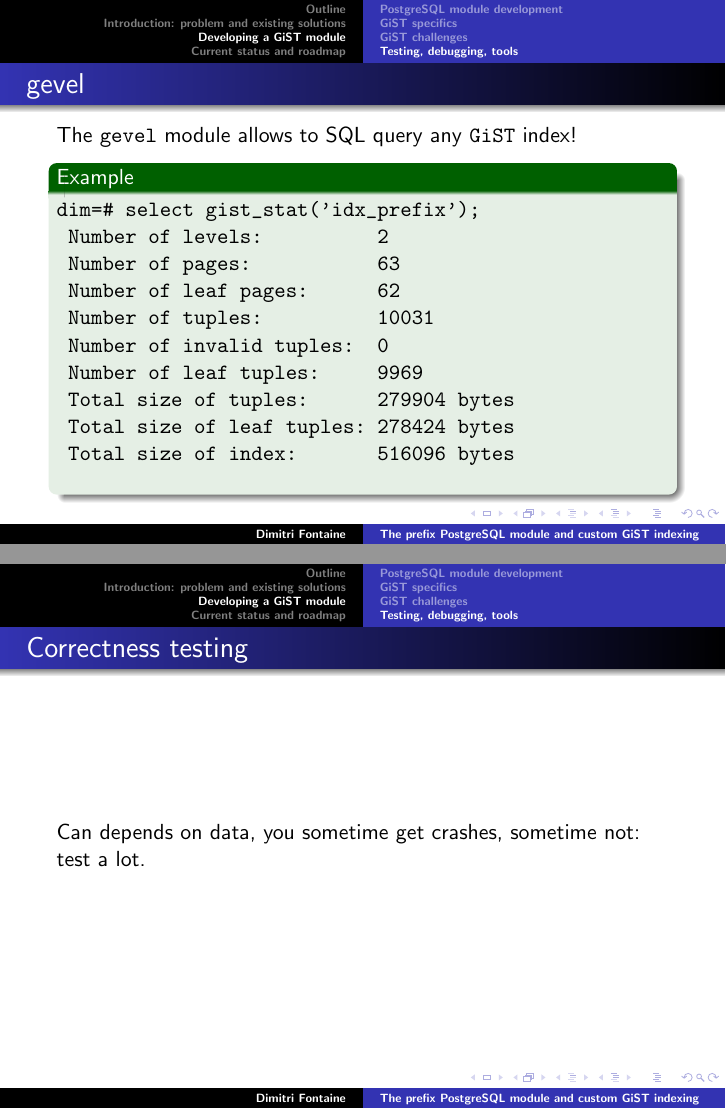
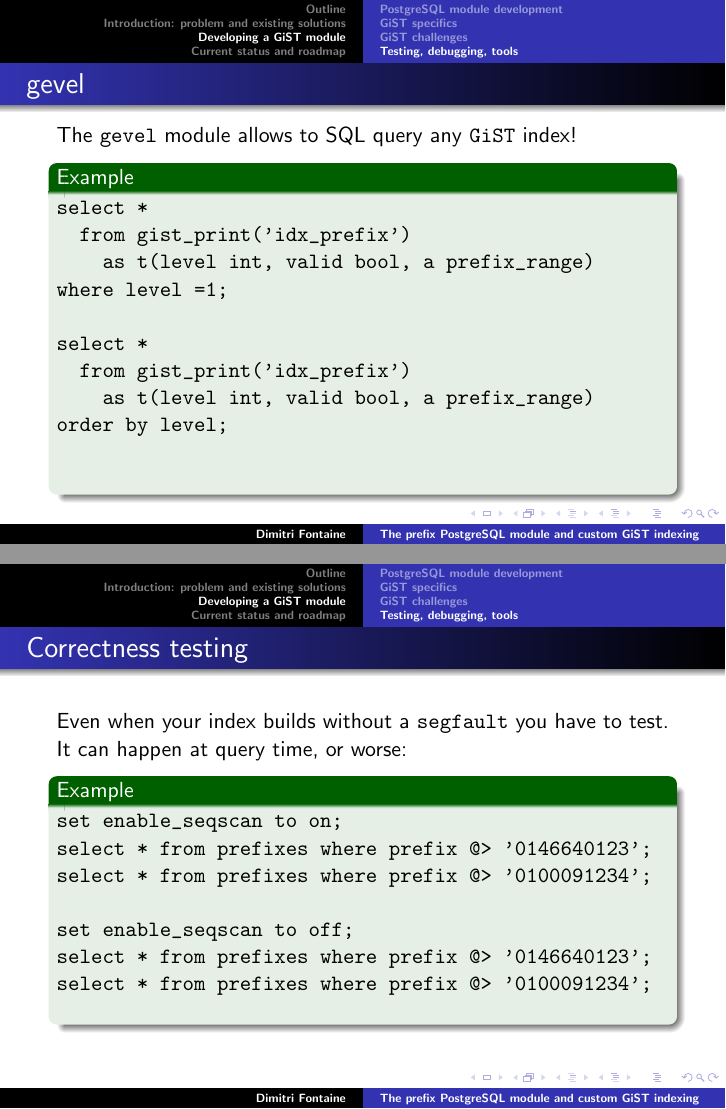
Before and after one commit to dimitri/pgconfs, LaTeX slides (prato_2008/prefix.tex): pages 60 and 61 of 72 before the commit and pages 64 and 66 of 77 after it, joined at a grey line. Compiled offline with pdfLaTeX.

Commit message:
Tests and status

```diff
--- a/prato_2008/prefix.tex
+++ b/prato_2008/prefix.tex
@@ -684,6 +706,9 @@ Datum pr_picksplit(GistEntryVector *entryvec,
   The \texttt{gevel} module allows to SQL query any \texttt{GiST} index!
 
   \begin{example}
+  \begin{overprint}
+
+  \onslide<2>
   \begin{verbatim}
 dim=# select gist_stat('idx_prefix');
  Number of levels:          2
@@ -696,14 +721,43 @@ dim=# select gist_stat('idx_prefix');
  Total size of leaf tuples: 278424 bytes
  Total size of index:       516096 bytes
   \end{verbatim}
+
+  \onslide<3>
+  \begin{verbatim}
+select *
+  from gist_print('idx_prefix')
+    as t(level int, valid bool, a prefix_range)
+where level =1;
+
+select *
+  from gist_print('idx_prefix')
+    as t(level int, valid bool, a prefix_range)
+order by level;
+  \end{verbatim}
+
+  \end{overprint}
   \end{example}
 \end{frame}
 
-\frame{
+\begin{frame}[fragile]
   \frametitle{Correctness testing}
 
-  Can depends on data, you sometime get crashes, sometime not: test a lot.
-}
+  Even when your index builds without a \texttt{segfault} you have to
+  test. It can happen at query time, or worse:
+  \pause
+
+  \begin{example}
+  \begin{verbatim}
+set enable_seqscan to on;
+select * from prefixes where prefix @> '0146640123';
+select * from prefixes where prefix @> '0100091234';
+
+set enable_seqscan to off;
+select * from prefixes where prefix @> '0146640123';
+select * from prefixes where prefix @> '0100091234';
+  \end{verbatim}
+  \end{example}
+\end{frame}
 
 
 \begin{frame}[fragile]
```
Also changed, not shown: prato_2008/prefix.tex (71 more changed lines).
